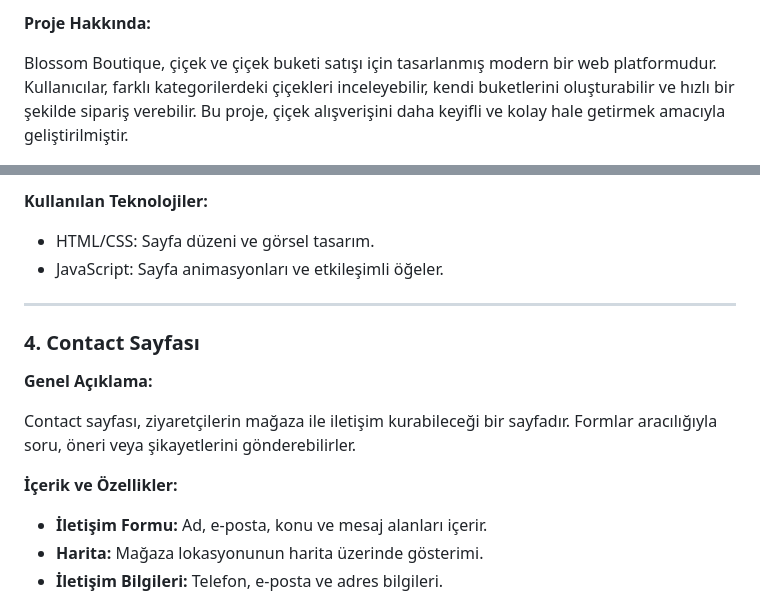
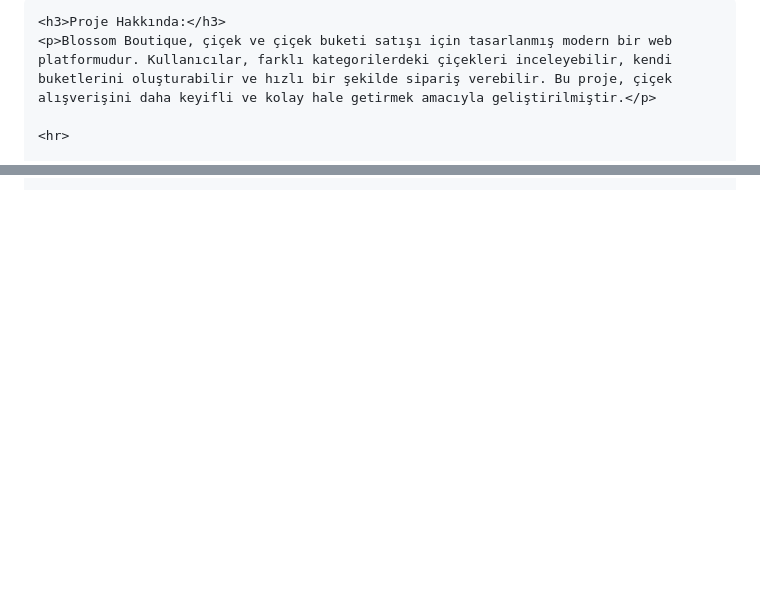
Before and after one commit to seymasedayukseloglu/WebTabanliProgramlama-Proje, a Markdown page: README.md, 2 parts joined by grey strips. Drawn GitHub-style; blank space fills up the shorter version.

```diff
--- a/README.md
+++ b/README.md
@@ -2,5 +10,6 @@
 
-**Proje Hakkında:**
+    <h3>Proje Hakkında:</h3>
+    <p>Blossom Boutique, çiçek ve çiçek buketi satışı için tasarlanmış modern bir web platformudur. Kullanıcılar, farklı kategorilerdeki çiçekleri inceleyebilir, kendi buketlerini oluşturabilir ve hızlı bir şekilde sipariş verebilir. Bu proje, çiçek alışverişini daha keyifli ve kolay hale getirmek amacıyla geliştirilmiştir.</p>
 
-Blossom Boutique, çiçek ve çiçek buketi satışı için tasarlanmış modern bir web platformudur. Kullanıcılar, farklı kategorilerdeki çiçekleri inceleyebilir, kendi buketlerini oluşturabilir ve hızlı bir şekilde sipariş verebilir. Bu proje, çiçek alışverişini daha keyifli ve kolay hale getirmek amacıyla geliştirilmiştir.
+    <hr>
 
@@ -68,17 +103,0 @@ About Us (Hakkımızda) sayfası, ziyaretçilere mağaza hakkında bilgi verir.
-**Kullanılan Teknolojiler:**
-- HTML/CSS: Sayfa düzeni ve görsel tasarım.
-- JavaScript: Sayfa animasyonları ve etkileşimli öğeler.
-
----
-
-### 4. Contact Sayfası
-
-**Genel Açıklama:**
-
-Contact sayfası, ziyaretçilerin mağaza ile iletişim kurabileceği bir sayfadır. Formlar aracılığıyla soru, öneri veya şikayetlerini gönderebilirler.
-
-**İçerik ve Özellikler:**
-- **İletişim Formu:** Ad, e-posta, konu ve mesaj alanları içerir.
-- **Harita:** Mağaza lokasyonunun harita üzerinde gösterimi.
-- **İletişim Bilgileri:** Telefon, e-posta ve adres bilgileri.
-
```
Also changed, not shown: other parts of README.md (+104 -73 lines).
